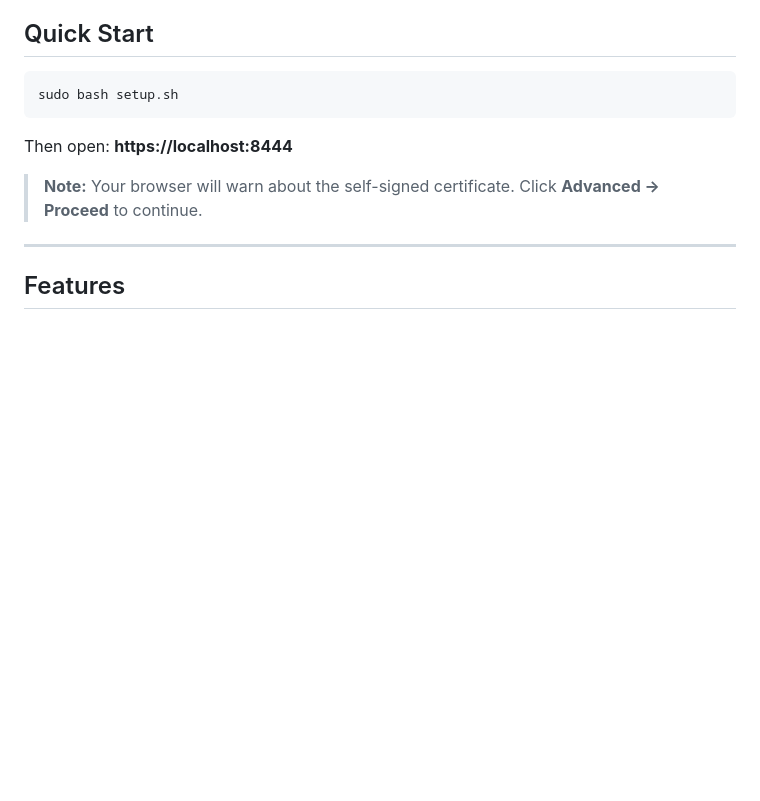
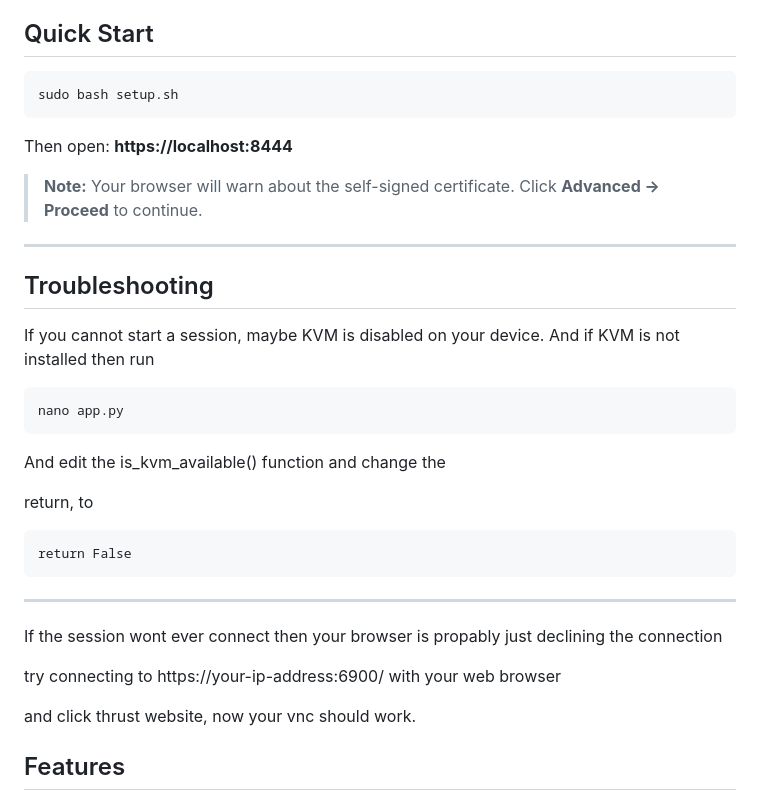
Before and after one commit to fsminecrafter/simpleQemuFrontend, a Markdown page: README.md, the part around the change. Drawn GitHub-style; blank space fills up the shorter version.

Commit message:
added Troubleshooting section

````diff
--- a/README.md
+++ b/README.md
@@ -13,6 +13,30 @@ Then open: **https://localhost:8444**
 > **Note:** Your browser will warn about the self-signed certificate. Click **Advanced → Proceed** to continue.
 
 ---
+
+## Troubleshooting
+
+If you cannot start a session, maybe KVM is disabled on your device. And if KVM is not installed then run
+
+```
+nano app.py
+```
+
+And edit the is_kvm_available() function and change the
+
+return, to
+
+```
+return False
+```
+
+---
+
+If the session wont ever connect then your browser is propably just declining the connection
+
+try connecting to https://your-ip-address:6900/ with your web browser
+
+and click thrust website, now your vnc should work.
 
 ## Features
 
````
